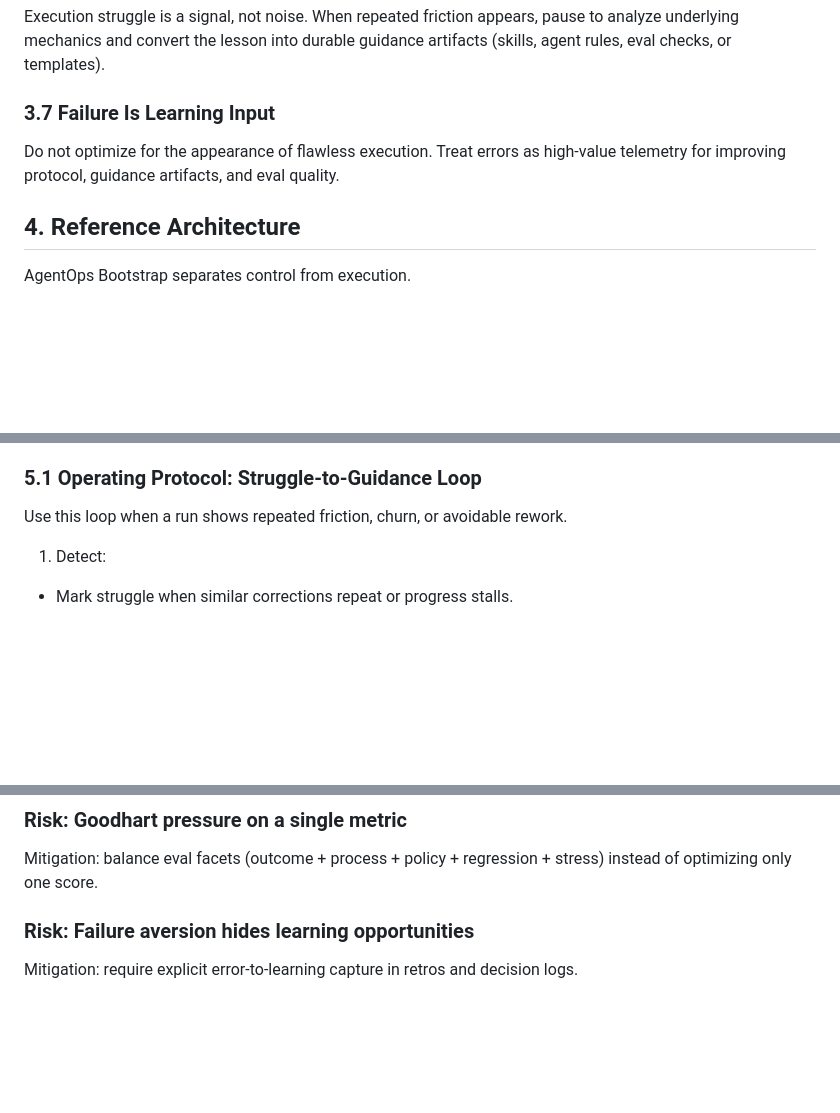
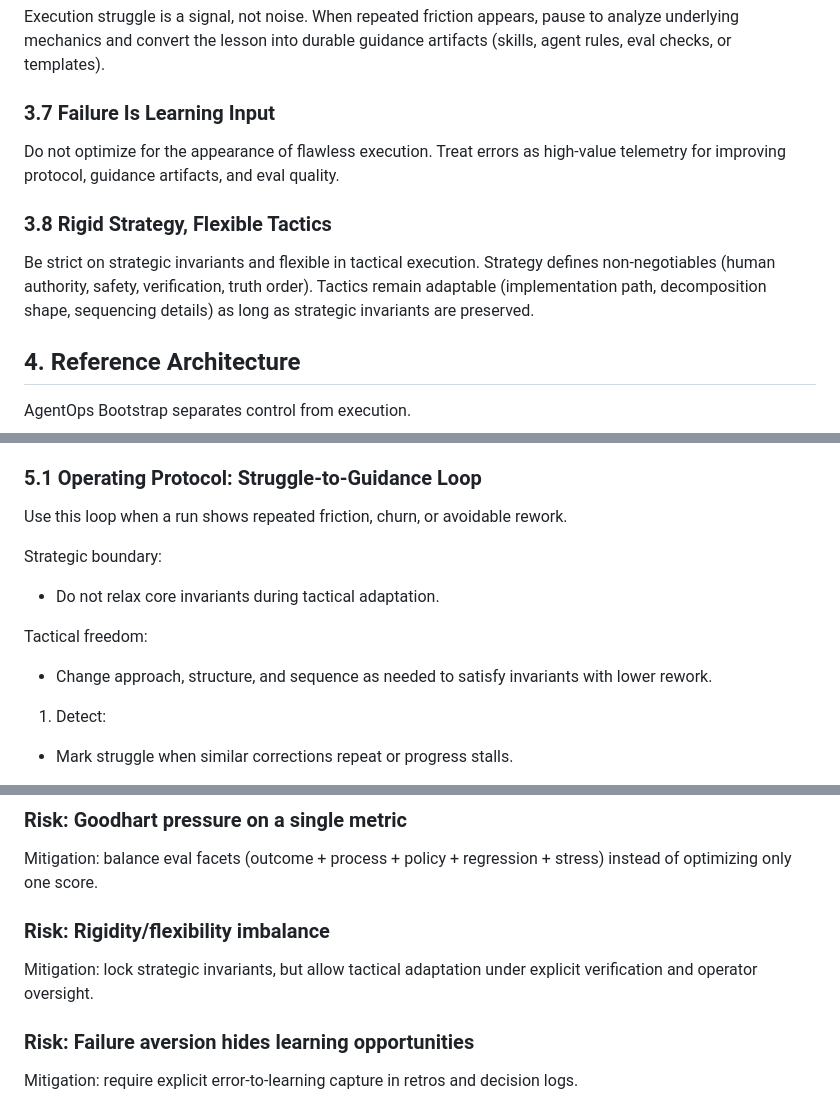
Before and after one commit to gandie/LLLars, a Markdown page: docs/AGENTOPS_BOOTSTRAP.md, 3 parts joined by grey strips. GitHub-like rendering; blank space fills up the shorter version.

Commit message:
even more clever things

```diff
--- a/docs/AGENTOPS_BOOTSTRAP.md
+++ b/docs/AGENTOPS_BOOTSTRAP.md
@@ -55,6 +55,11 @@ When repeated friction appears, pause to analyze underlying mechanics and conver
 Do not optimize for the appearance of flawless execution.
 Treat errors as high-value telemetry for improving protocol, guidance artifacts, and eval quality.
 
+### 3.8 Rigid Strategy, Flexible Tactics
+Be strict on strategic invariants and flexible in tactical execution.
+Strategy defines non-negotiables (human authority, safety, verification, truth order).
+Tactics remain adaptable (implementation path, decomposition shape, sequencing details) as long as strategic invariants are preserved.
+
 ## 4. Reference Architecture
 AgentOps Bootstrap separates control from execution.
 
@@ -101,6 +106,12 @@ A practical sequence for new repositories:
 
 ### 5.1 Operating Protocol: Struggle-to-Guidance Loop
 Use this loop when a run shows repeated friction, churn, or avoidable rework.
+
+Strategic boundary:
+- Do not relax core invariants during tactical adaptation.
+
+Tactical freedom:
+- Change approach, structure, and sequence as needed to satisfy invariants with lower rework.
 
 1. Detect:
 - Mark struggle when similar corrections repeat or progress stalls.
@@ -167,6 +178,9 @@ and keep thresholds explicit and machine-readable.
 ### Risk: Goodhart pressure on a single metric
 Mitigation: balance eval facets (outcome + process + policy + regression + stress)
 instead of optimizing only one score.
+
+### Risk: Rigidity/flexibility imbalance
+Mitigation: lock strategic invariants, but allow tactical adaptation under explicit verification and operator oversight.
 
 ### Risk: Failure aversion hides learning opportunities
 Mitigation: require explicit error-to-learning capture in retros and decision logs.
```
